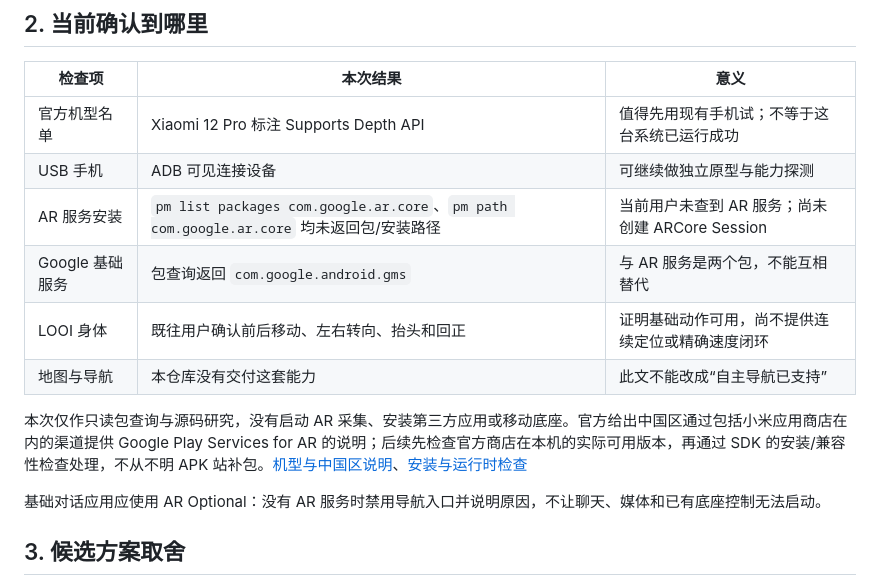
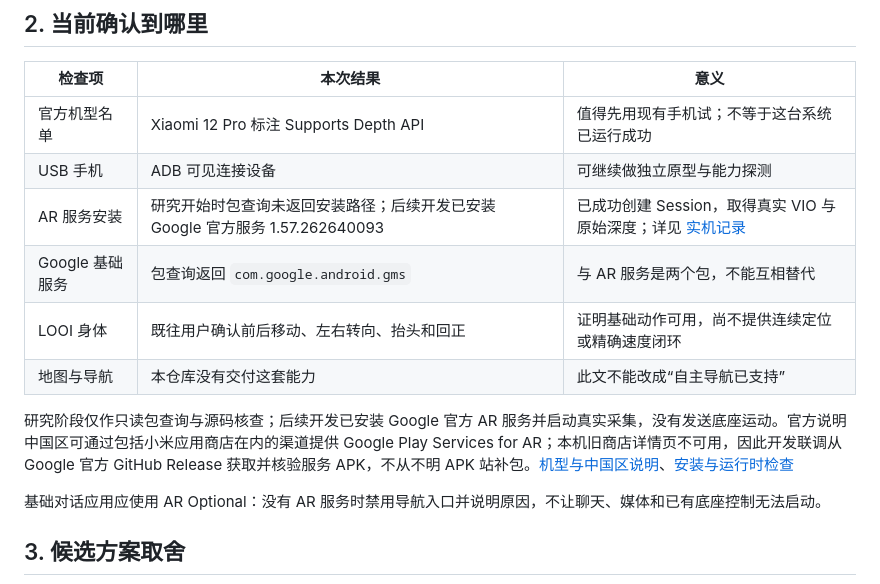
Before and after one commit to mypengpengli/myyaya, a Markdown page: docs/PHONE-FIRST-NAVIGATION.md, the part around the change. GitHub-like rendering.

Commit message:
docs: align navigation research with completed phone probe checks

```diff
--- a/docs/PHONE-FIRST-NAVIGATION.md
+++ b/docs/PHONE-FIRST-NAVIGATION.md
@@ -16,12 +16,12 @@
 | --- | --- | --- |
 | 官方机型名单 | Xiaomi 12 Pro 标注 Supports Depth API | 值得先用现有手机试；不等于这台系统已运行成功 |
 | USB 手机 | ADB 可见连接设备 | 可继续做独立原型与能力探测 |
-| AR 服务安装 | `pm list packages com.google.ar.core`、`pm path com.google.ar.core` 均未返回包/安装路径 | 当前用户未查到 AR 服务；尚未创建 ARCore Session |
+| AR 服务安装 | 研究开始时包查询未返回安装路径；后续开发已安装 Google 官方服务 1.57.262640093 | 已成功创建 Session，取得真实 VIO 与原始深度；详见 [实机记录](PHONE-CHECK-2026-10-30.md) |
 | Google 基础服务 | 包查询返回 `com.google.android.gms` | 与 AR 服务是两个包，不能互相替代 |
 | LOOI 身体 | 既往用户确认前后移动、左右转向、抬头和回正 | 证明基础动作可用，尚不提供连续定位或精确速度闭环 |
 | 地图与导航 | 本仓库没有交付这套能力 | 此文不能改成“自主导航已支持” |
 
-本次仅作只读包查询与源码研究，没有启动 AR 采集、安装第三方应用或移动底座。官方给出中国区通过包括小米应用商店在内的渠道提供 Google Play Services for AR 的说明；后续先检查官方商店在本机的实际可用版本，再通过 SDK 的安装/兼容性检查处理，不从不明 APK 站补包。[机型与中国区说明](https://developers.google.com/ar/devices/)、[安装与运行时检查](https://developers.google.com/ar/develop/java/enable-arcore)
+研究阶段仅作只读包查询与源码核查；后续开发已安装 Google 官方 AR 服务并启动真实采集，没有发送底座运动。官方说明中国区可通过包括小米应用商店在内的渠道提供 Google Play Services for AR；本机旧商店详情页不可用，因此开发联调从 Google 官方 GitHub Release 获取并核验服务 APK，不从不明 APK 站补包。[机型与中国区说明](https://developers.google.com/ar/devices/)、[安装与运行时检查](https://developers.google.com/ar/develop/java/enable-arcore)
 
 基础对话应用应使用 AR Optional：没有 AR 服务时禁用导航入口并说明原因，不让聊天、媒体和已有底座控制无法启动。
 
```
Also changed, not shown: docs/STATUS.md (+2 -0 lines).
